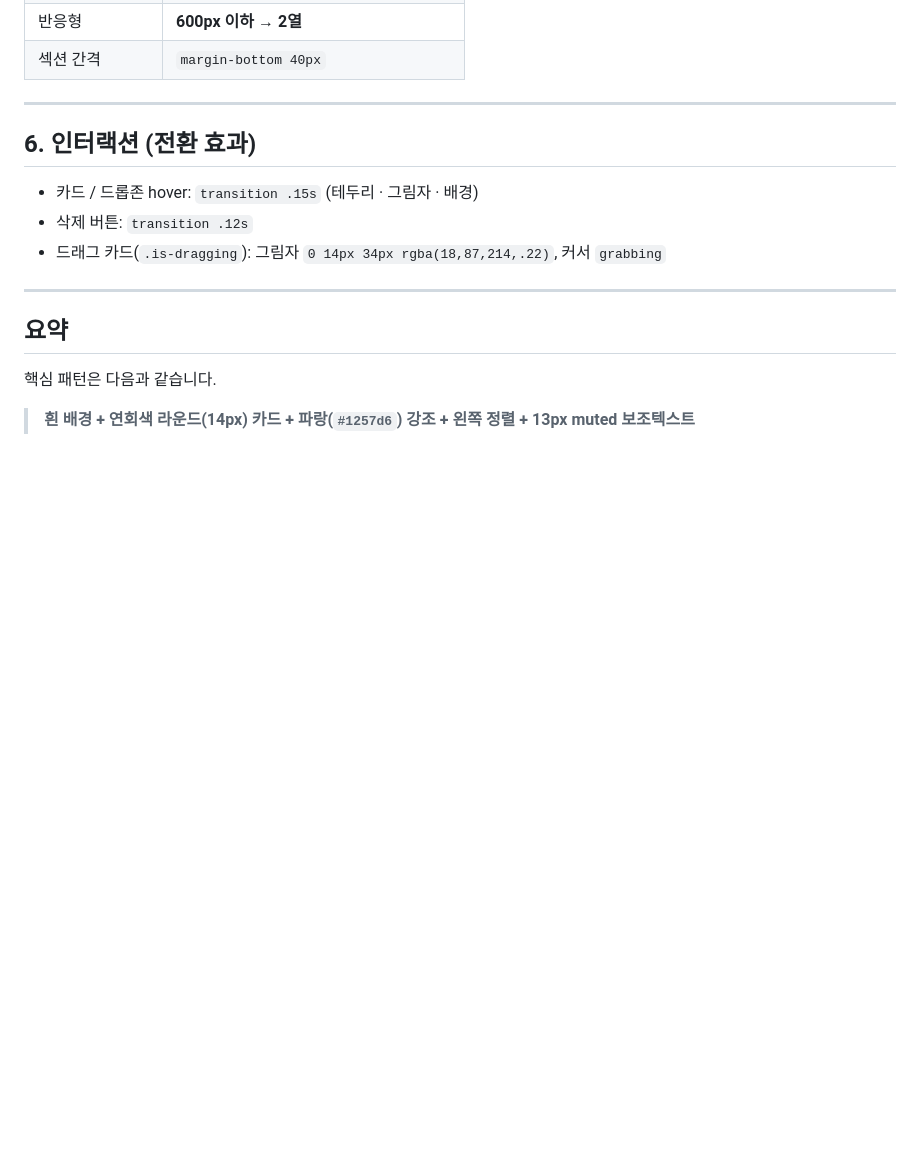
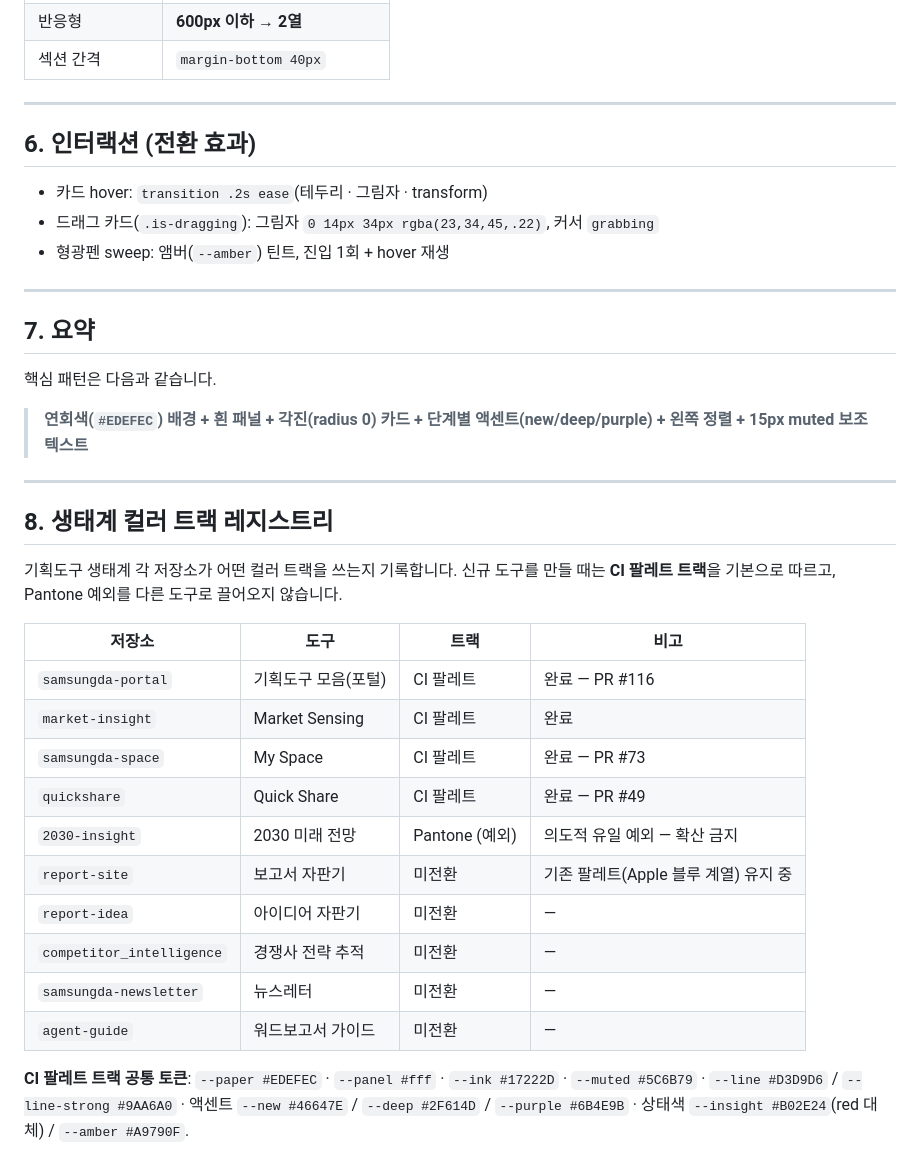
Before and after one commit to SimpleorNothing/samsungda-portal, a Markdown page: STYLE_GUIDE.md, the part around one of its changes. Drawn GitHub-style; blank space fills up the shorter version.

```diff
--- a/STYLE_GUIDE.md
+++ b/STYLE_GUIDE.md
@@ -112,14 +94,35 @@ font-family: 'Pretendard', system-ui, -apple-system, 'Segoe UI',
 
 ## 6. 인터랙션 (전환 효과)
 
-- 카드 / 드롭존 hover: `transition .15s` (테두리 · 그림자 · 배경)
-- 삭제 버튼: `transition .12s`
-- 드래그 카드(`.is-dragging`): 그림자 `0 14px 34px rgba(18,87,214,.22)`, 커서 `grabbing`
+- 카드 hover: `transition .2s ease`(테두리 · 그림자 · transform)
+- 드래그 카드(`.is-dragging`): 그림자 `0 14px 34px rgba(23,34,45,.22)`, 커서 `grabbing`
+- 형광펜 sweep: 앰버(`--amber`) 틴트, 진입 1회 + hover 재생
 
 ---
 
-## 요약
+## 7. 요약
 
 핵심 패턴은 다음과 같습니다.
 
-> **흰 배경 + 연회색 라운드(14px) 카드 + 파랑(`#1257d6`) 강조 + 왼쪽 정렬 + 13px muted 보조텍스트**
+> **연회색(`#EDEFEC`) 배경 + 흰 패널 + 각진(radius 0) 카드 + 단계별 액센트(new/deep/purple) + 왼쪽 정렬 + 15px muted 보조텍스트**
+
+---
+
+## 8. 생태계 컬러 트랙 레지스트리
+
+기획도구 생태계 각 저장소가 어떤 컬러 트랙을 쓰는지 기록합니다. 신규 도구를 만들 때는 **CI 팔레트 트랙**을 기본으로 따르고, Pantone 예외를 다른 도구로 끌어오지 않습니다.
+
+| 저장소 | 도구 | 트랙 | 비고 |
+|---|---|---|---|
+| `samsungda-portal` | 기획도구 모음(포털) | CI 팔레트 | 완료 — PR #116 |
+| `market-insight` | Market Sensing | CI 팔레트 | 완료 |
+| `samsungda-space` | My Space | CI 팔레트 | 완료 — PR #73 |
+| `quickshare` | Quick Share | CI 팔레트 | 완료 — PR #49 |
+| `2030-insight` | 2030 미래 전망 | Pantone (예외) | 의도적 유일 예외 — 확산 금지 |
+| `report-site` | 보고서 자판기 | 미전환 | 기존 팔레트(Apple 블루 계열) 유지 중 |
+| `report-idea` | 아이디어 자판기 | 미전환 | — |
+| `competitor_intelligence` | 경쟁사 전략 추적 | 미전환 | — |
+| `samsungda-newsletter` | 뉴스레터 | 미전환 | — |
+| `agent-guide` | 워드보고서 가이드 | 미전환 | — |
+
+**CI 팔레트 트랙 공통 토큰**: `--paper #EDEFEC` · `--panel #fff` · `--ink #17222D` · `--muted #5C6B79` · `--line #D3D9D6` / `--line-strong #9AA6A0` · 액센트 `--new #46647E` / `--deep #2F614D` / `--purple #6B4E9B` · 상태색 `--insight #B02E24`(red 대체) / `--amber #A9790F`.
```
Also changed, not shown: other parts of STYLE_GUIDE.md (+29 -47 lines).
